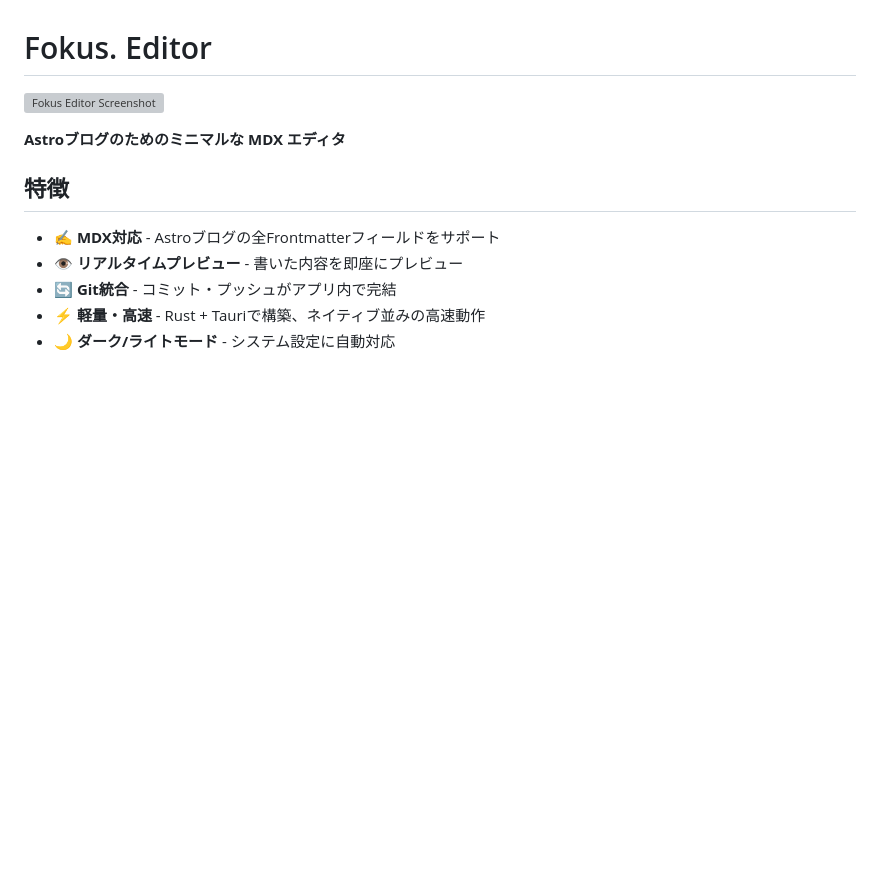
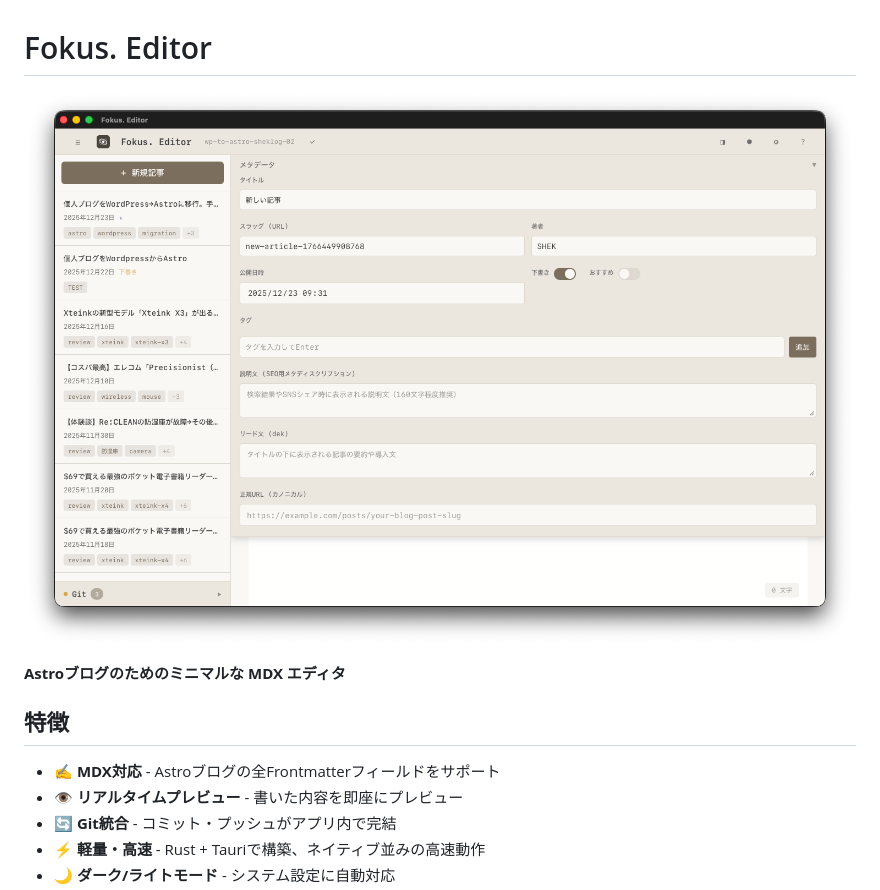
Before and after one commit to SHEK2349/fokus-mdx-editor, a Markdown page: README.md, the part around the change. Drawn GitHub-style; pictures changed too: public/screenshot.png (added); blank space fills up the shorter version; grey boxes are pictures that could not be loaded.

Commit message:
Fix README screenshot path

```diff
--- a/README.md
+++ b/README.md
@@ -1,6 +1,6 @@
 # Fokus. Editor
 
-![Fokus Editor Screenshot](landing/images/screenshot15.png)
+![Fokus Editor Screenshot](public/screenshot.png)
 
 **Astroブログのためのミニマルな MDX エディタ**
 
```
